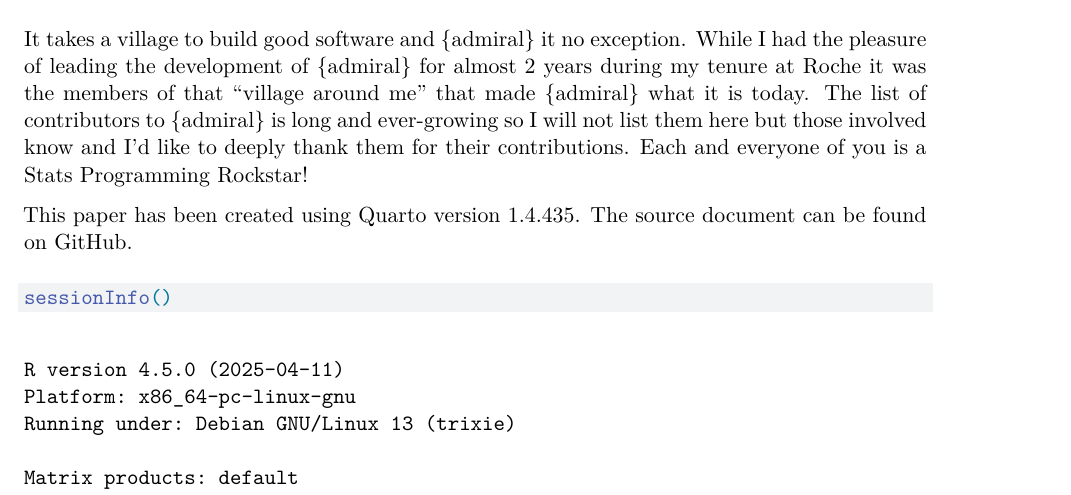
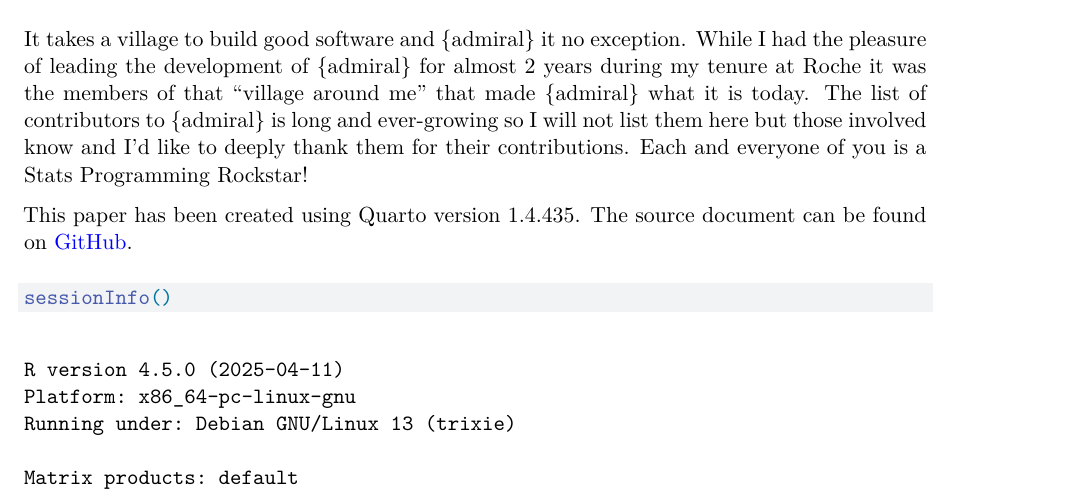
Before and after one commit to thomas-neitmann/phuse-eu-connect-2023, a Quarto document (paper.qmd): part of page 9 of 10, cut so that both start at the same text. Rendered offline with R 4.5, knitr and Pandoc in place of Quarto, then LaTeX, with nearby package versions; drawn as R Markdown's standard PDF in place of the format the file asks for; some code elsewhere in the file could not run offline.

Commit message:
Add link to GitHub repo

````diff
--- a/paper.qmd
+++ b/paper.qmd
@@ -293,7 +293,7 @@ As we look to the future of clinical research, {admiral} represents a compelling
 
 It takes a village to build good software and {admiral} it no exception. While I had the pleasure of leading the development of {admiral} for almost 2 years during my tenure at Roche it was the members of that "village around me" that made {admiral} what it is today. The list of contributors to {admiral} is long and ever-growing so I will not list them here but those involved know and I'd like to deeply thank them for their contributions. Each and everyone of you is a Stats Programming Rockstar!
 
-This paper has been created using Quarto version 1.4.435. The source document can be found on GitHub.
+This paper has been created using Quarto version 1.4.435. The source document can be found on [GitHub](https://github.com/thomas-neitmann/phuse-eu-connect-2023).
 
 ```{r}
 sessionInfo()
````
